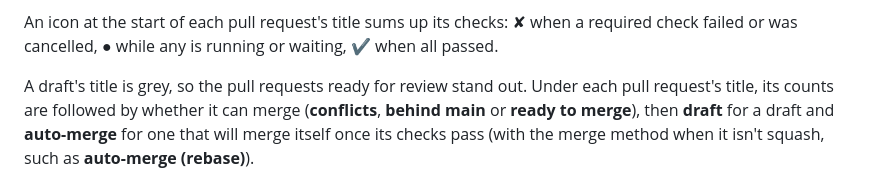
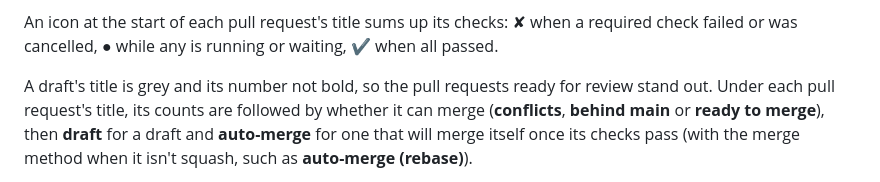
Before and after one commit to esalaza/gh-checks, a Markdown page: README.md, the part around the change. Rendered like a GitHub page.

Commit message:
style: show draft pull request numbers in plain blue
A draft's number keeps its blue but is no longer bold, to go with its grey
title.

Co-Authored-By: Claude Opus 5.5 <noreply@anthropic.com>

```diff
--- a/README.md
+++ b/README.md
@@ -91,7 +91,8 @@ An icon at the start of each pull request's title sums up its checks: ✘ when a
 required check failed or was cancelled, ● while any is running or waiting,
 ✔ when all passed.
 
-A draft's title is grey, so the pull requests ready for review stand out.
+A draft's title is grey and its number not bold, so the pull requests ready for
+review stand out.
 Under each pull request's title, its counts are followed by whether it can
 merge (**conflicts**, **behind main** or **ready to merge**), then **draft** for
 a draft and **auto-merge** for one that will merge itself once its checks pass
```
Also changed, not shown: demo.gif, 1 other file.
